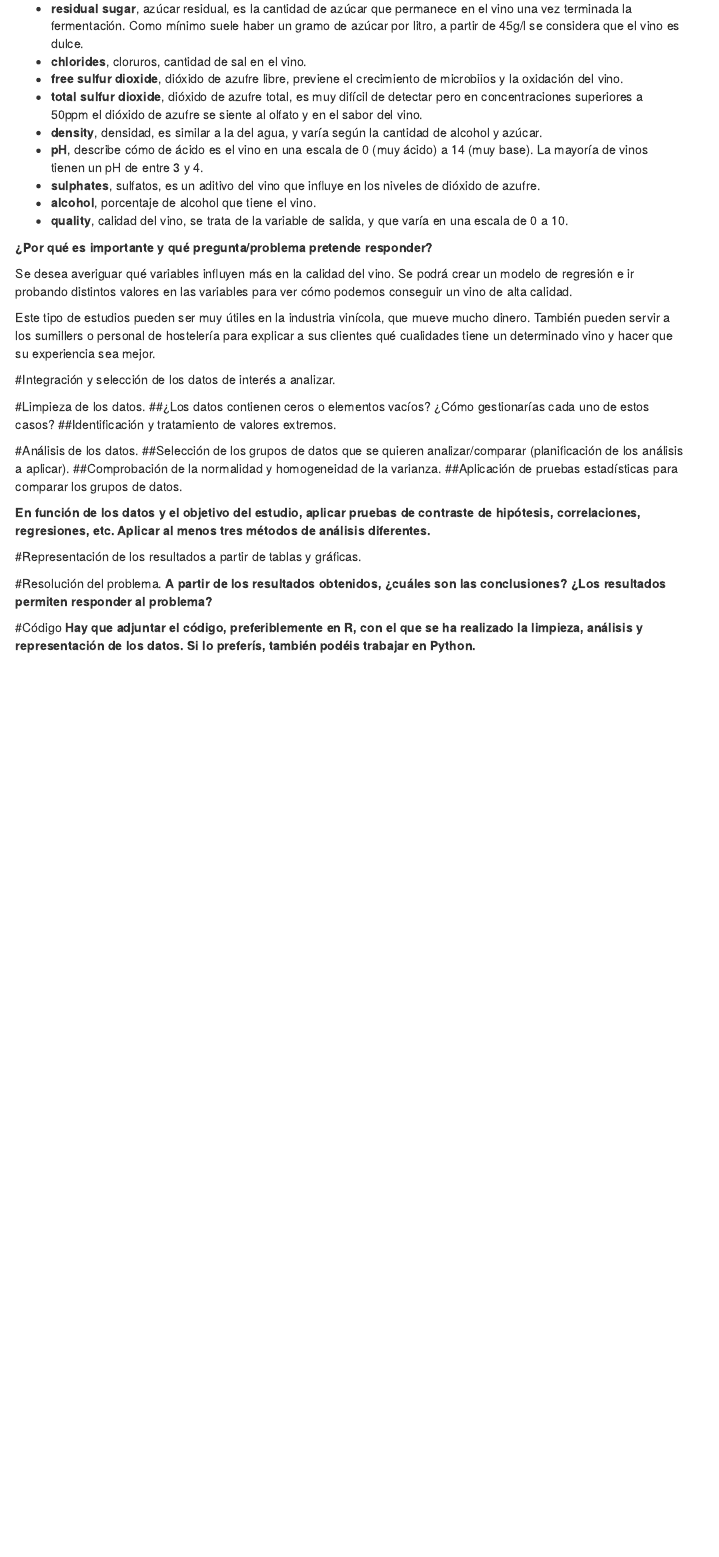
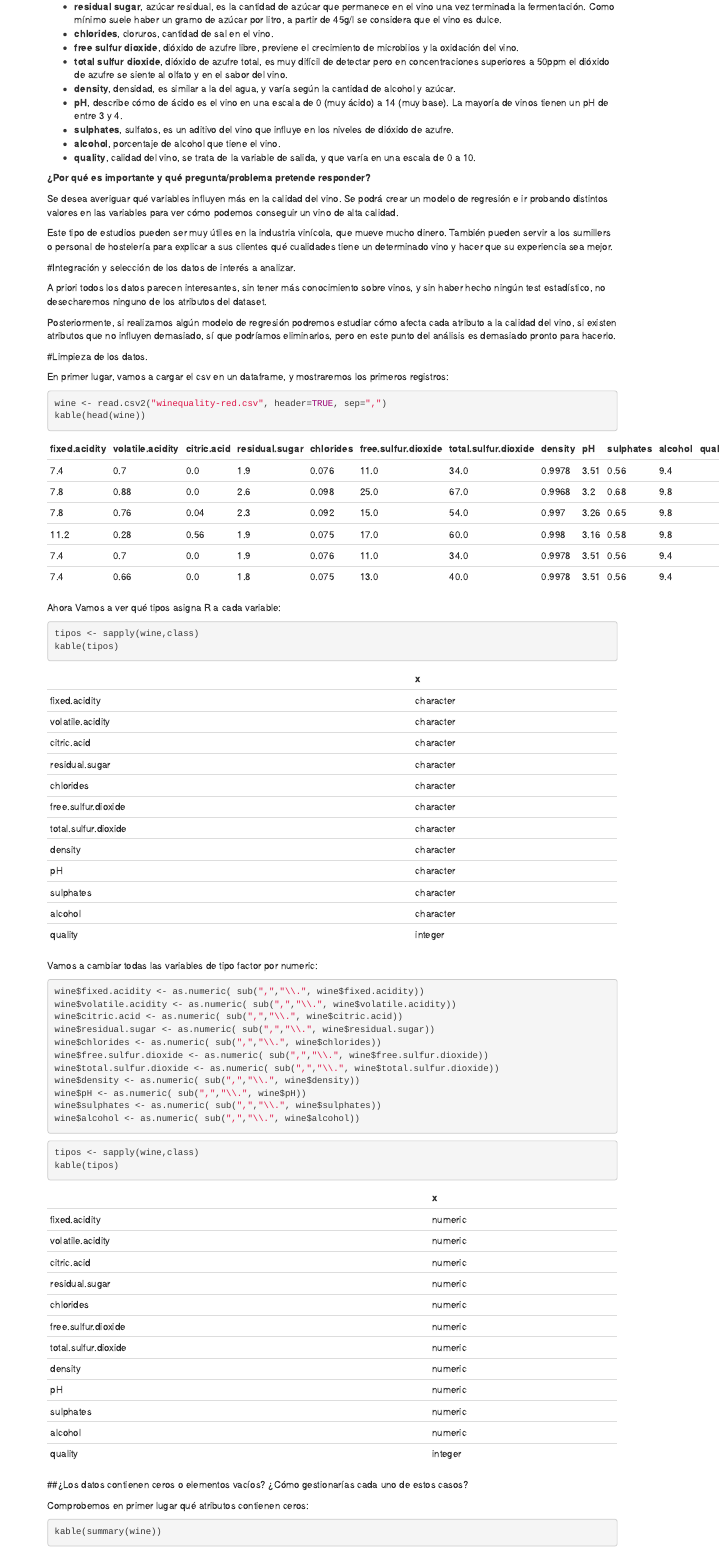
Before and after one commit to apalazon86/pra2, an R Markdown document (PRA2.Rmd): the page in a window 1100 px wide, from 310 px down before the commit and from 210 px down after it, so that both start at the same text. Rendered offline with R 4.5, knitr and Pandoc, with nearby package versions; menus at the side of the page are left out.

Commit message:
Update PRA2.Rmd

````diff
--- a/PRA2.Rmd
+++ b/PRA2.Rmd
@@ -40,5 +44,51 @@ Este tipo de estudios pueden ser muy útiles en la industria vinícola, que muev
 
 #Integración y selección de los datos de interés a analizar.
 
+A priori todos los datos parecen interesantes, sin tener más conocimiento sobre vinos, y sin haber hecho ningún test estadístico, no desecharemos ninguno de los atributos del dataset.
+
+Posteriormente, si realizamos algún modelo de regresión podremos estudiar cómo afecta cada atributo a la calidad del vino, si existen atributos que no influyen demasiado, sí que podríamos eliminarlos, pero en este punto del análisis es demasiado pronto para hacerlo.
+
 #Limpieza de los datos.
+
+En primer lugar, vamos a cargar el csv en un dataframe, y mostraremos los primeros registros:
+
+```{r}
+wine <- read.csv2("winequality-red.csv", header=TRUE, sep=",")
+kable(head(wine))
+```
+
+Ahora Vamos a ver qué tipos asigna R a cada variable:
+
+```{r}
+tipos <- sapply(wine,class)
+kable(tipos)
+```
+
+Vamos a cambiar todas las variables de tipo factor por numeric:
+
+```{r}
+wine$fixed.acidity <- as.numeric( sub(",","\\.", wine$fixed.acidity))
+wine$volatile.acidity <- as.numeric( sub(",","\\.", wine$volatile.acidity))
+wine$citric.acid <- as.numeric( sub(",","\\.", wine$citric.acid))
+wine$residual.sugar <- as.numeric( sub(",","\\.", wine$residual.sugar))
+wine$chlorides <- as.numeric( sub(",","\\.", wine$chlorides))
+wine$free.sulfur.dioxide <- as.numeric( sub(",","\\.", wine$free.sulfur.dioxide))
+wine$total.sulfur.dioxide <- as.numeric( sub(",","\\.", wine$total.sulfur.dioxide))
+wine$density <- as.numeric( sub(",","\\.", wine$density))
+wine$pH <- as.numeric( sub(",","\\.", wine$pH))
+wine$sulphates <- as.numeric( sub(",","\\.", wine$sulphates))
+wine$alcohol <- as.numeric( sub(",","\\.", wine$alcohol))
+
+```
+
+```{r}
+tipos <- sapply(wine,class)
+kable(tipos)
+```
+
 ##¿Los datos contienen ceros o elementos vacíos? ¿Cómo gestionarías cada uno de estos casos?
+
+Comprobemos en primer lugar qué atributos contienen ceros:
+
+```{r}
+kable(summary(wine))
````
Also changed, not shown: PRA2.Rmd (50 more changed lines).
